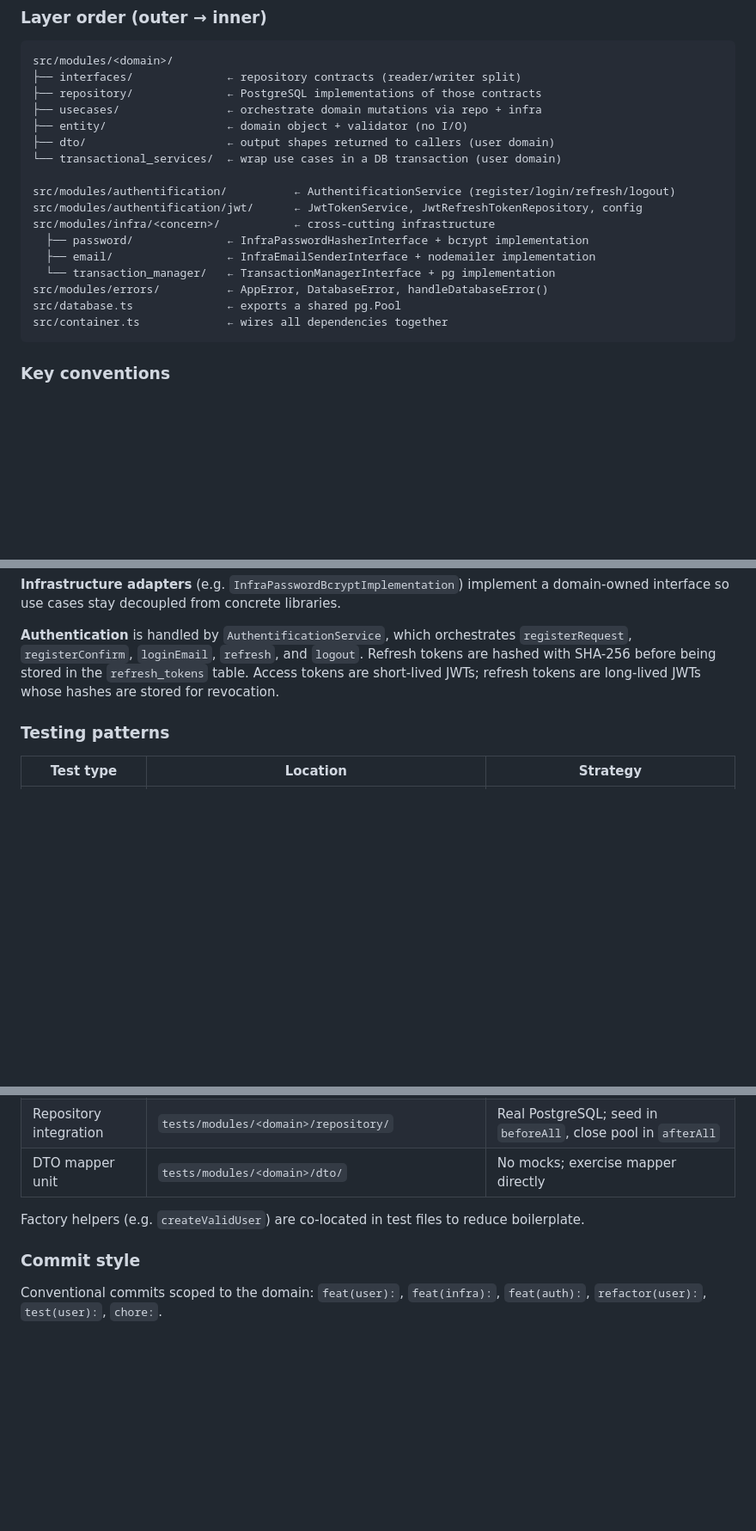
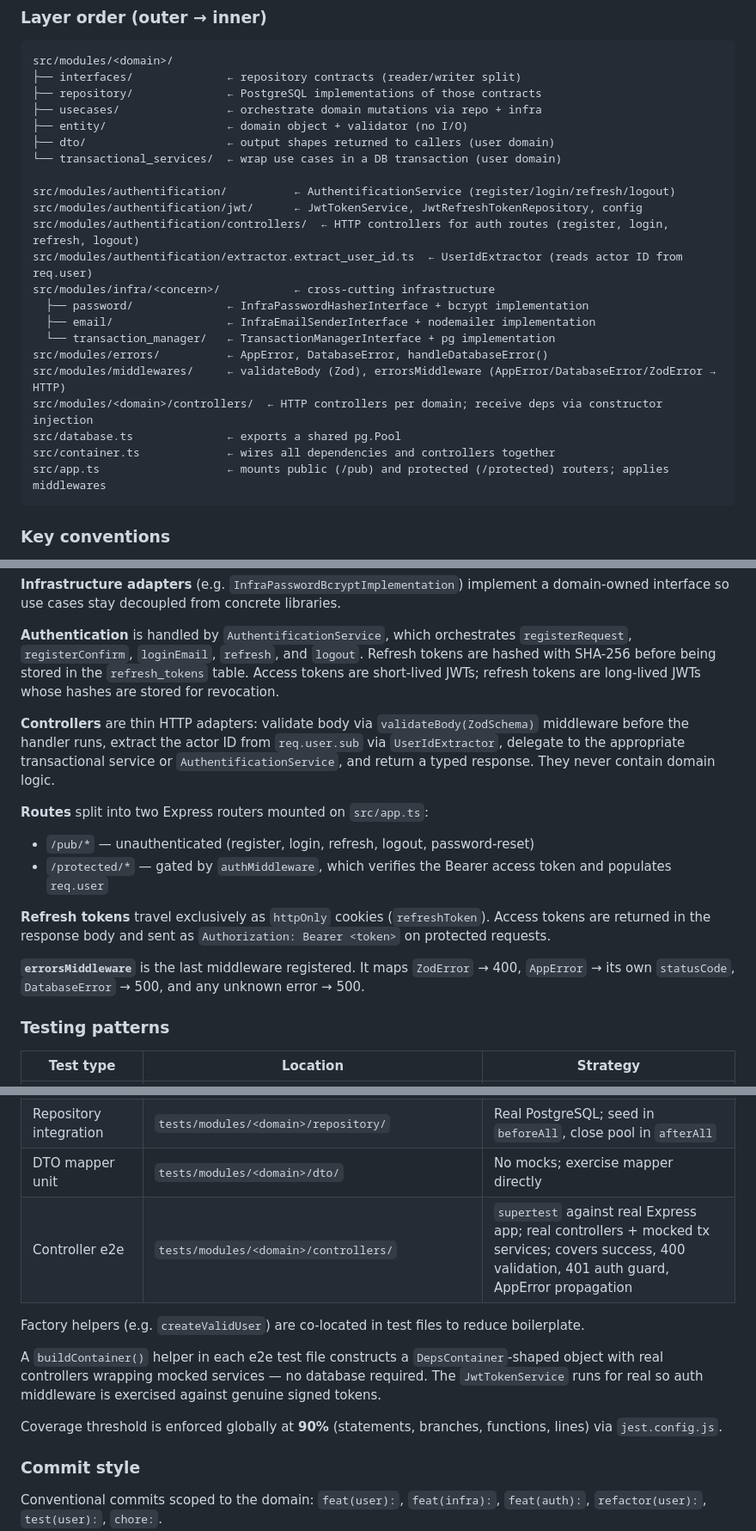
Before and after one commit to vpro3611/EDAE, a Markdown page: CLAUDE.md, 3 parts joined by grey strips. Shown at 86% size. GitHub-like rendering; blank space fills up the shorter version.

Commit message:
docs: update CLAUDE.md with controllers, routing, and e2e test patterns
Co-Authored-By: Claude Sonnet 4.6 <noreply@anthropic.com>

````diff
--- a/CLAUDE.md
+++ b/CLAUDE.md
@@ -41,13 +41,18 @@ src/modules/<domain>/
 
 src/modules/authentification/          ← AuthentificationService (register/login/refresh/logout)
 src/modules/authentification/jwt/      ← JwtTokenService, JwtRefreshTokenRepository, config
+src/modules/authentification/controllers/  ← HTTP controllers for auth routes (register, login, refresh, logout)
+src/modules/authentification/extractor.extract_user_id.ts  ← UserIdExtractor (reads actor ID from req.user)
 src/modules/infra/<concern>/           ← cross-cutting infrastructure
   ├── password/              ← InfraPasswordHasherInterface + bcrypt implementation
   ├── email/                 ← InfraEmailSenderInterface + nodemailer implementation
   └── transaction_manager/   ← TransactionManagerInterface + pg implementation
 src/modules/errors/          ← AppError, DatabaseError, handleDatabaseError()
+src/modules/middlewares/     ← validateBody (Zod), errorsMiddleware (AppError/DatabaseError/ZodError → HTTP)
+src/modules/<domain>/controllers/  ← HTTP controllers per domain; receive deps via constructor injection
 src/database.ts              ← exports a shared pg.Pool
-src/container.ts             ← wires all dependencies together
+src/container.ts             ← wires all dependencies and controllers together
+src/app.ts                   ← mounts public (/pub) and protected (/protected) routers; applies middlewares
 ```
 
 ### Key conventions
@@ -64,6 +69,16 @@ src/container.ts             ← wires all dependencies together
 
 **Authentication** is handled by `AuthentificationService`, which orchestrates `registerRequest`, `registerConfirm`, `loginEmail`, `refresh`, and `logout`. Refresh tokens are hashed with SHA-256 before being stored in the `refresh_tokens` table. Access tokens are short-lived JWTs; refresh tokens are long-lived JWTs whose hashes are stored for revocation.
 
+**Controllers** are thin HTTP adapters: validate body via `validateBody(ZodSchema)` middleware before the handler runs, extract the actor ID from `req.user.sub` via `UserIdExtractor`, delegate to the appropriate transactional service or `AuthentificationService`, and return a typed response. They never contain domain logic.
+
+**Routes** split into two Express routers mounted on `src/app.ts`:
+- `/pub/*` — unauthenticated (register, login, refresh, logout, password-reset)
+- `/protected/*` — gated by `authMiddleware`, which verifies the Bearer access token and populates `req.user`
+
+**Refresh tokens** travel exclusively as `httpOnly` cookies (`refreshToken`). Access tokens are returned in the response body and sent as `Authorization: Bearer <token>` on protected requests.
+
+**`errorsMiddleware`** is the last middleware registered. It maps `ZodError` → 400, `AppError` → its own `statusCode`, `DatabaseError` → 500, and any unknown error → 500.
+
 ### Testing patterns
 
 | Test type | Location | Strategy |
@@ -73,8 +88,13 @@ src/container.ts             ← wires all dependencies together
 | Transactional service unit | `tests/modules/<domain>/transactional_services/` | `jest.mock()` on static-factory classes (repos + use cases); verify transaction called, args forwarded, errors propagate |
 | Repository integration | `tests/modules/<domain>/repository/` | Real PostgreSQL; seed in `beforeAll`, close pool in `afterAll` |
 | DTO mapper unit | `tests/modules/<domain>/dto/` | No mocks; exercise mapper directly |
+| Controller e2e | `tests/modules/<domain>/controllers/` | `supertest` against real Express app; real controllers + mocked tx services; covers success, 400 validation, 401 auth guard, AppError propagation |
 
 Factory helpers (e.g. `createValidUser`) are co-located in test files to reduce boilerplate.
+
+A `buildContainer()` helper in each e2e test file constructs a `DepsContainer`-shaped object with real controllers wrapping mocked services — no database required. The `JwtTokenService` runs for real so auth middleware is exercised against genuine signed tokens.
+
+Coverage threshold is enforced globally at **90%** (statements, branches, functions, lines) via `jest.config.js`.
 
 ### Commit style
 
````
